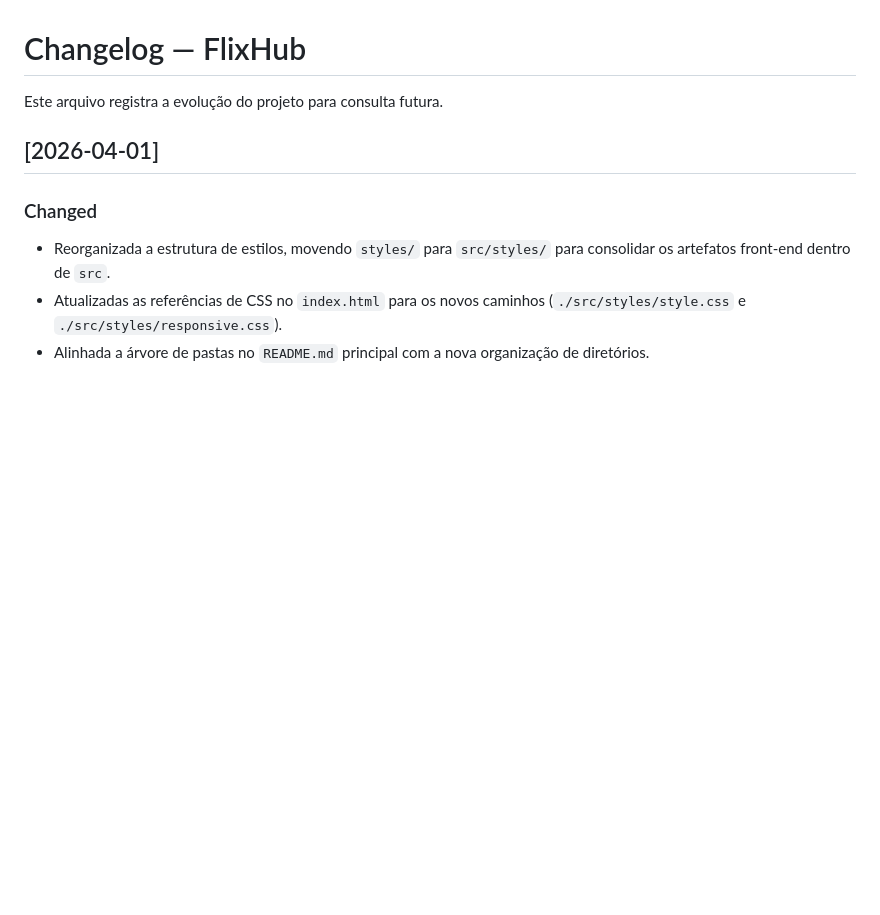
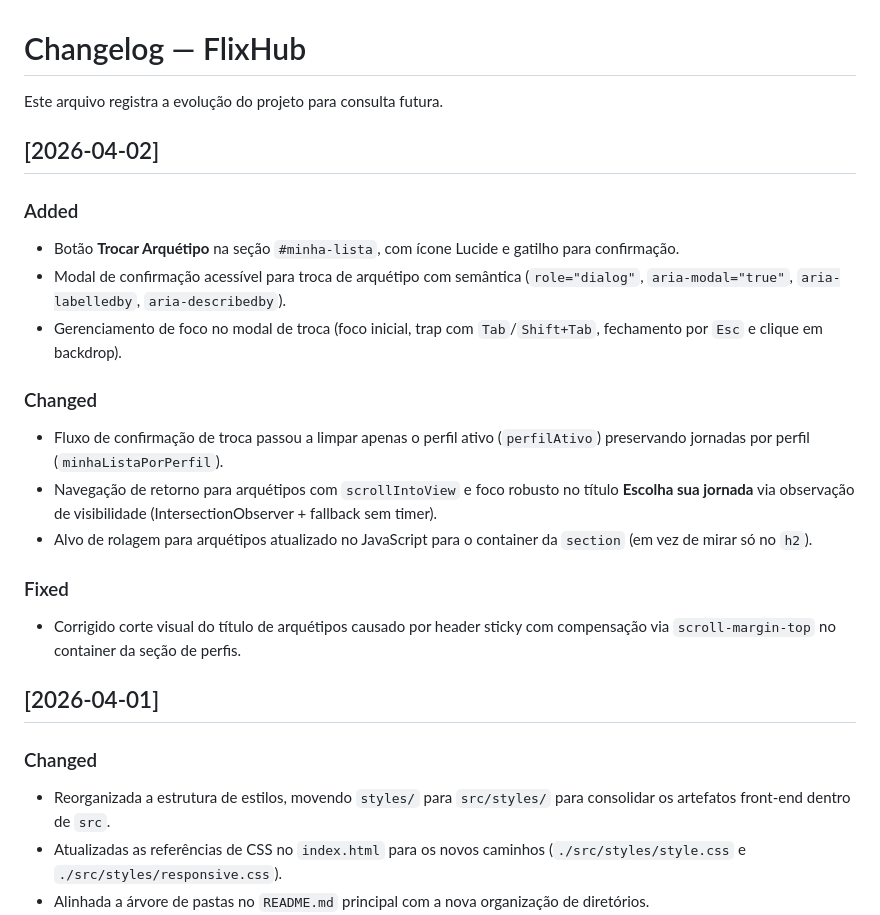
Before and after one commit to ricardo-werner/Alura-Imersao_Front_End_IA-LP_FlixHub, a Markdown page: CHANGELOG.md, the part around the change. Drawn GitHub-style; blank space fills up the shorter version.

Commit message:
docs(changelog): registrar entregas de UX/A11Y de 2026-04-02

```diff
--- a/CHANGELOG.md
+++ b/CHANGELOG.md
@@ -1,6 +1,24 @@
 # Changelog — FlixHub
 
 Este arquivo registra a evolução do projeto para consulta futura.
+
+## [2026-04-02]
+
+### Added
+
+- Botão **Trocar Arquétipo** na seção `#minha-lista`, com ícone Lucide e gatilho para confirmação.
+- Modal de confirmação acessível para troca de arquétipo com semântica (`role="dialog"`, `aria-modal="true"`, `aria-labelledby`, `aria-describedby`).
+- Gerenciamento de foco no modal de troca (foco inicial, trap com `Tab`/`Shift+Tab`, fechamento por `Esc` e clique em backdrop).
+
+### Changed
+
+- Fluxo de confirmação de troca passou a limpar apenas o perfil ativo (`perfilAtivo`) preservando jornadas por perfil (`minhaListaPorPerfil`).
+- Navegação de retorno para arquétipos com `scrollIntoView` e foco robusto no título **Escolha sua jornada** via observação de visibilidade (IntersectionObserver + fallback sem timer).
+- Alvo de rolagem para arquétipos atualizado no JavaScript para o container da `section` (em vez de mirar só no `h2`).
+
+### Fixed
+
+- Corrigido corte visual do título de arquétipos causado por header sticky com compensação via `scroll-margin-top` no container da seção de perfis.
 
 ## [2026-04-01]
 
```
